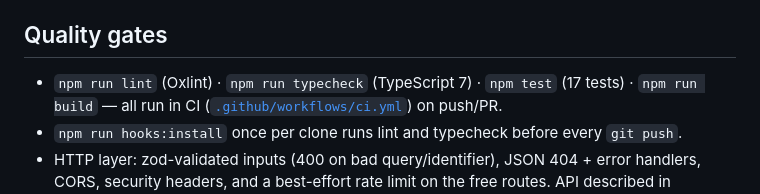
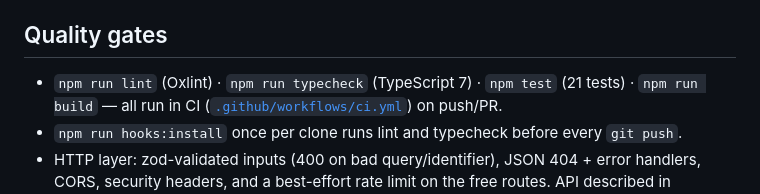
Before and after one commit to CDVolvik/pr-legislative-x402, a Markdown page: README.md, the part around the change. GitHub-like rendering.

Commit message:
README: the suite has 21 tests

```diff
--- a/README.md
+++ b/README.md
@@ -140,7 +140,7 @@ paid server) set a dedicated low-balance `WALLET_PRIVATE_KEY`. Tools exposed:
 
 ## Quality gates
 
-- `npm run lint` (Oxlint) · `npm run typecheck` (TypeScript 7) · `npm test` (17 tests) ·
+- `npm run lint` (Oxlint) · `npm run typecheck` (TypeScript 7) · `npm test` (21 tests) ·
   `npm run build` — all run in CI ([`.github/workflows/ci.yml`](.github/workflows/ci.yml)) on push/PR.
 - `npm run hooks:install` once per clone runs lint and typecheck before every `git push`.
 - HTTP layer: zod-validated inputs (400 on bad query/identifier), JSON 404 +
```
